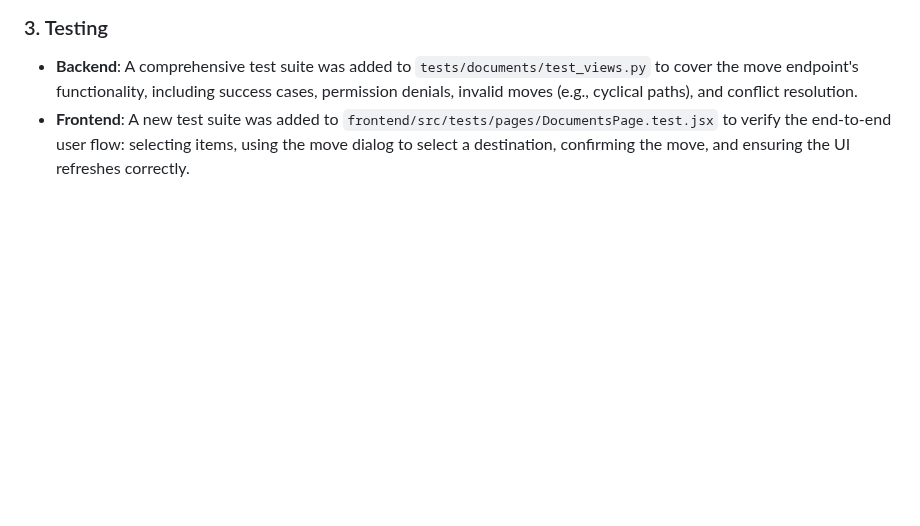
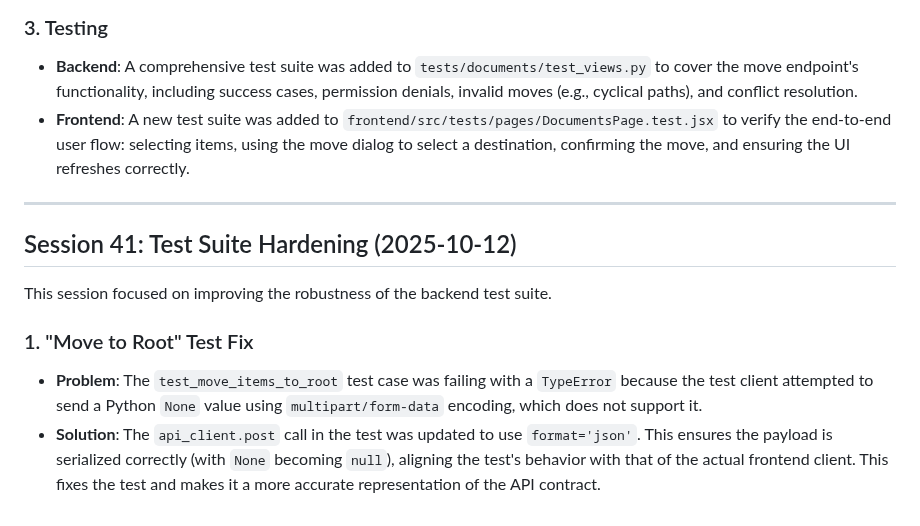
Before and after one commit to coneshare/coneshare, a Markdown page: docs/development-log.md, the part around the change. Rendered like a GitHub page; blank space fills up the shorter version.

Commit message:
fix: Use JSON format in test to handle None in POST data correctly
Co-authored-by: aider (gemini/gemini-2.5-pro) <aider@aider.chat>

```diff
--- a/docs/development-log.md
+++ b/docs/development-log.md
@@ -979,3 +979,13 @@ This session focused on implementing a robust "Move" feature, allowing users to
 ### 3. Testing
 - **Backend**: A comprehensive test suite was added to `tests/documents/test_views.py` to cover the move endpoint's functionality, including success cases, permission denials, invalid moves (e.g., cyclical paths), and conflict resolution.
 - **Frontend**: A new test suite was added to `frontend/src/tests/pages/DocumentsPage.test.jsx` to verify the end-to-end user flow: selecting items, using the move dialog to select a destination, confirming the move, and ensuring the UI refreshes correctly.
+
+---
+
+## Session 41: Test Suite Hardening (2025-10-12)
+
+This session focused on improving the robustness of the backend test suite.
+
+### 1. "Move to Root" Test Fix
+- **Problem**: The `test_move_items_to_root` test case was failing with a `TypeError` because the test client attempted to send a Python `None` value using `multipart/form-data` encoding, which does not support it.
+- **Solution**: The `api_client.post` call in the test was updated to use `format='json'`. This ensures the payload is serialized correctly (with `None` becoming `null`), aligning the test's behavior with that of the actual frontend client. This fixes the test and makes it a more accurate representation of the API contract.
```
